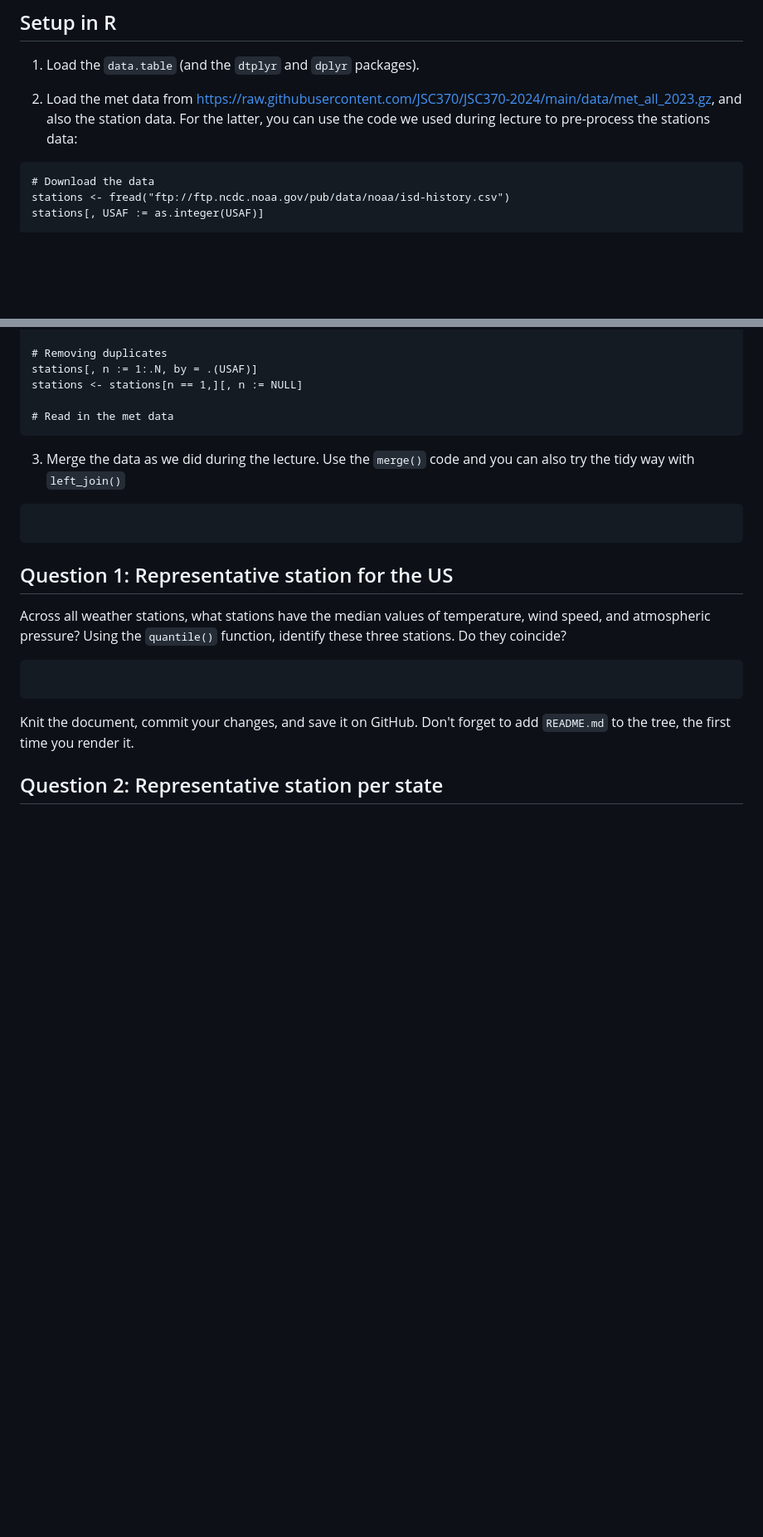
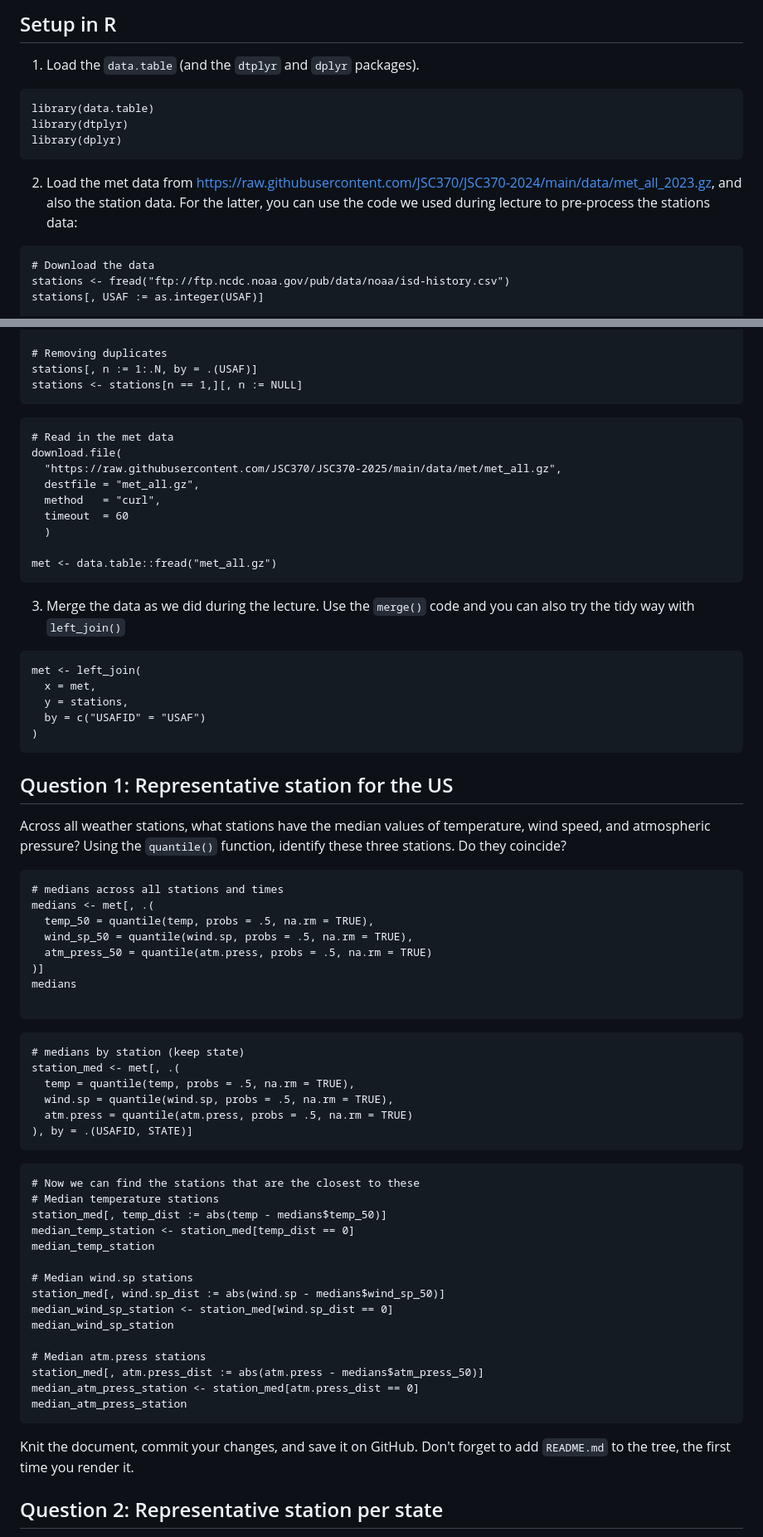
Before and after one commit to cyn900/JSC370-labs, a Markdown page: README.md, 2 parts joined by grey strips. Shown: that part at 83% size. Rendered like a GitHub page; blank space fills up the shorter version.

Commit message:
Update README.md
completed q1

````diff
--- a/README.md
+++ b/README.md
@@ -88,10 +88,15 @@ Once you are done setting up the project, you can now start working with the MET
 ## Setup in R
 
 1. Load the `data.table` (and the `dtplyr` and `dplyr` packages).
+```{r}
+library(data.table)
+library(dtplyr)
+library(dplyr)
+```
 
 2. Load the met data from https://raw.githubusercontent.com/JSC370/JSC370-2024/main/data/met_all_2023.gz, and also the station data. For the latter, you can use the code we used during lecture to pre-process the stations data:
 
-```{r stations-data, eval = FALSE}
+```{r stations-data}
 # Download the data
 stations <- fread("ftp://ftp.ncdc.noaa.gov/pub/data/noaa/isd-history.csv")
 stations[, USAF := as.integer(USAF)]
@@ -110,14 +115,28 @@ stations <- stations[!is.na(USAF)]
 # Removing duplicates
 stations[, n := 1:.N, by = .(USAF)]
 stations <- stations[n == 1,][, n := NULL]
+```
 
+```{r}
 # Read in the met data
+download.file(
+  "https://raw.githubusercontent.com/JSC370/JSC370-2025/main/data/met/met_all.gz",
+  destfile = "met_all.gz",
+  method   = "curl",
+  timeout  = 60
+  )
+
+met <- data.table::fread("met_all.gz")
 ```
 
 3. Merge the data as we did during the lecture. Use the `merge()` code and you can also try the tidy way with `left_join()`
 
 ```{r}
-
+met <- left_join(
+  x = met,
+  y = stations,
+  by = c("USAFID" = "USAF")
+)
 ```
 
 
@@ -126,9 +145,41 @@ stations <- stations[n == 1,][, n := NULL]
 Across all weather stations, what stations have the median values of temperature, wind speed, and atmospheric pressure? Using the `quantile()` function, identify these three stations. Do they coincide?
 
 ```{r}
+# medians across all stations and times
+medians <- met[, .(
+  temp_50 = quantile(temp, probs = .5, na.rm = TRUE),
+  wind_sp_50 = quantile(wind.sp, probs = .5, na.rm = TRUE),
+  atm_press_50 = quantile(atm.press, probs = .5, na.rm = TRUE)
+)]
+medians
 
 ```
+```{r}
+# medians by station (keep state)
+station_med <- met[, .(
+  temp = quantile(temp, probs = .5, na.rm = TRUE),
+  wind.sp = quantile(wind.sp, probs = .5, na.rm = TRUE),
+  atm.press = quantile(atm.press, probs = .5, na.rm = TRUE)
+), by = .(USAFID, STATE)]
+```
 
+```{r}
+# Now we can find the stations that are the closest to these
+# Median temperature stations
+station_med[, temp_dist := abs(temp - medians$temp_50)]
+median_temp_station <- station_med[temp_dist == 0]
+median_temp_station
+
+# Median wind.sp stations
+station_med[, wind.sp_dist := abs(wind.sp - medians$wind_sp_50)]
+median_wind_sp_station <- station_med[wind.sp_dist == 0]
+median_wind_sp_station
+
+# Median atm.press stations
+station_med[, atm.press_dist := abs(atm.press - medians$atm_press_50)]
+median_atm_press_station <- station_med[atm.press_dist == 0]
+median_atm_press_station
+```
 Knit the document, commit your changes, and save it on GitHub. Don't forget to add `README.md` to the tree, the first time you render it.
 
 ## Question 2: Representative station per state
````
